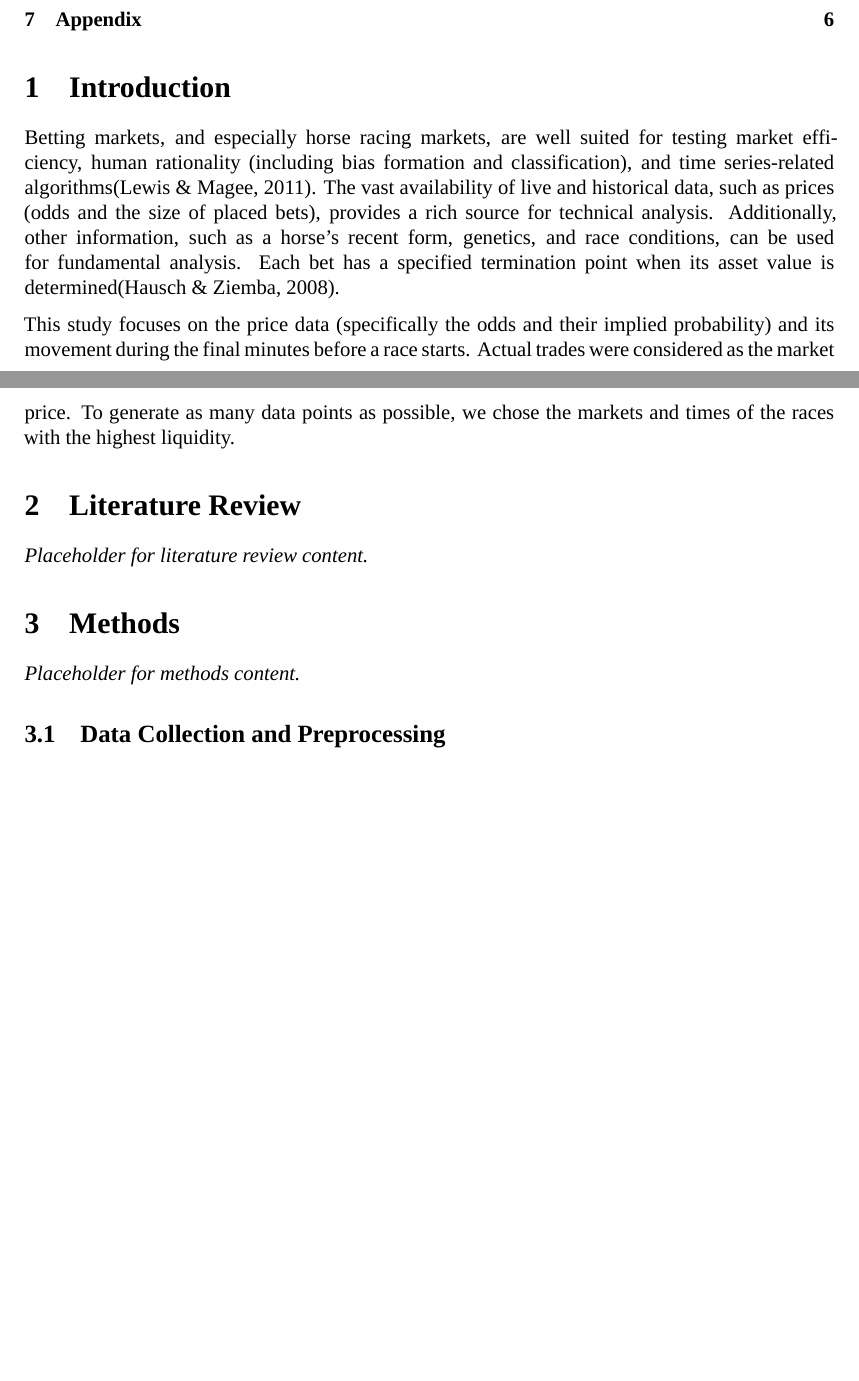
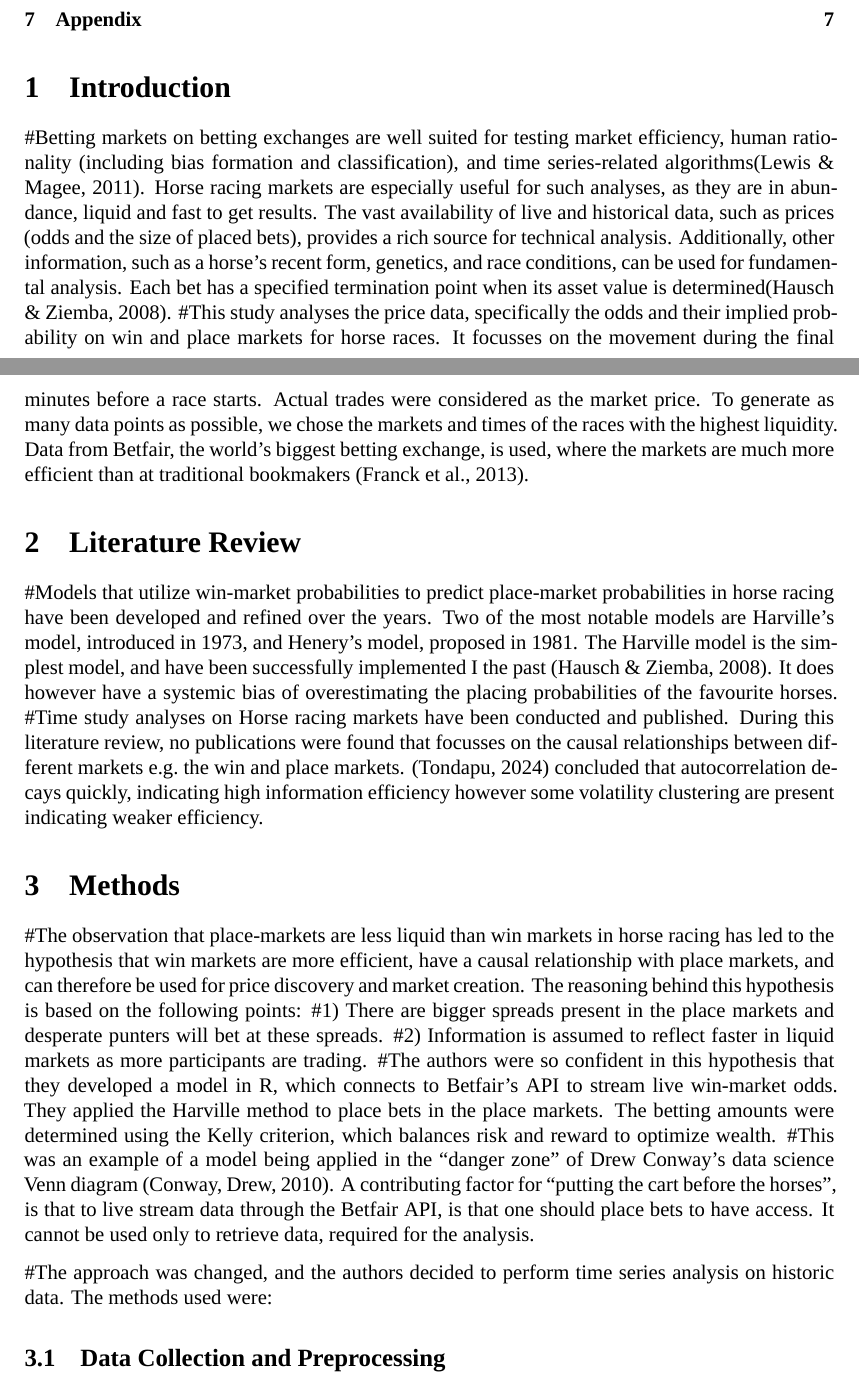
Before and after one commit to SamuelDevdas/Time-Series-Finance-Sports-Betting, an R Markdown document (REPORT_HORSE_RACE_BETTING.rmd): two parts of pages 1 and 2 of 20 before the commit and two parts of pages 1 and 2 of 21 after it, joined at a grey line, cut so that both start at the same text, the shorter picture padded with empty space. Rendered offline with R 4.5, knitr and Pandoc, then LaTeX, with nearby package versions; some code elsewhere in the file could not run offline; a font, style sheet, LaTeX package, included part or bibliography that could not be used is replaced or left out.

Commit message:
The latest reporting 23/05

```diff
--- a/REPORT_HORSE_RACE_BETTING.rmd
+++ b/REPORT_HORSE_RACE_BETTING.rmd
@@ -25,18 +25,26 @@ knitr::opts_chunk$set(cache = TRUE, echo = FALSE, results = 'hide', warning = FA
 
 # Introduction
 
-Betting markets, and especially horse racing markets, are well suited for testing market efficiency, human rationality (including bias formation and classification), and time series-related algorithms(Lewis & Magee, 2011). The vast availability of live and historical data, such as prices (odds and the size of placed bets), provides a rich source for technical analysis. Additionally, other information, such as a horse’s recent form, genetics, and race conditions, can be used for fundamental analysis. Each bet has a specified termination point when its asset value is determined(Hausch & Ziemba, 2008).
-
-This study focuses on the price data (specifically the odds and their implied probability) and its movement during the final minutes before a race starts. Actual trades were considered as the market price. To generate as many data points as possible, we chose the markets and times of the races with the highest liquidity.
+#Betting markets on betting exchanges are well suited for testing market efficiency, human rationality (including bias formation and classification), and time series-related algorithms(Lewis & Magee, 2011). Horse racing markets are especially useful for such analyses, as they are in abundance, liquid and fast to get results. The vast availability of live and historical data, such as prices (odds and the size of placed bets), provides a rich source for technical analysis. Additionally, other information, such as a horse’s recent form, genetics, and race conditions, can be used for fundamental analysis. Each bet has a specified termination point when its asset value is determined(Hausch & Ziemba, 2008).
+#This study analyses the price data, specifically the odds and their implied probability on win and place markets for horse races. It focusses on the movement during the final minutes before a race starts. Actual trades were considered as the market price. To generate as many data points as possible, we chose the markets and times of the races with the highest liquidity. Data from Betfair, the world’s biggest betting exchange, is used, where the markets are much more efficient than at traditional bookmakers (Franck et al., 2013).
 
 
 # Literature Review
 
-*Placeholder for literature review content.*
+#Models that utilize win-market probabilities to predict place-market probabilities in horse racing have been developed and refined over the years. Two of the most notable models are Harville’s model, introduced in 1973, and Henery’s model, proposed in 1981. The Harville model is the simplest  model, and have been successfully implemented I the past (Hausch & Ziemba, 2008). It does however have a systemic bias of overestimating the placing probabilities of the favourite horses.
+#Time study analyses on Horse racing markets have been conducted and published. During this literature review, no publications were found that focusses on the causal relationships between different markets e.g. the win and place markets. (Tondapu, 2024) concluded that autocorrelation decays quickly, indicating high information efficiency however some volatility clustering are present indicating weaker efficiency.
+
 
 # Methods
 
-*Placeholder for methods content.*
+#The observation that place-markets are less liquid than win markets in horse racing has led to the hypothesis that win markets are more efficient, have a causal relationship with place markets, and can therefore be used for price discovery and market creation. The reasoning behind this hypothesis is based on the following points:
+#1)	There are bigger spreads present in the place markets and desperate punters will bet at these spreads.
+#2)	Information is assumed to reflect faster in liquid markets as more participants are trading.
+#The authors were so confident in this hypothesis that they developed a model in R, which connects to Betfair’s API to stream live win-market odds. They applied the Harville method to place bets in the place markets. The betting amounts were determined using the Kelly criterion, which balances risk and reward to optimize wealth.
+#This was an example of a model being applied in the “danger zone” of Drew Conway’s data science Venn diagram (Conway, Drew, 2010). A contributing factor for "putting the cart before the horses", is that to live stream data through the Betfair API, is that one should place bets to have access. It cannot be used only to retrieve data, required for the analysis.
+
+#The approach was changed, and the authors decided to perform time series analysis on historic data. The methods used were:
+
 
 ## Data Collection and Preprocessing
 
```
